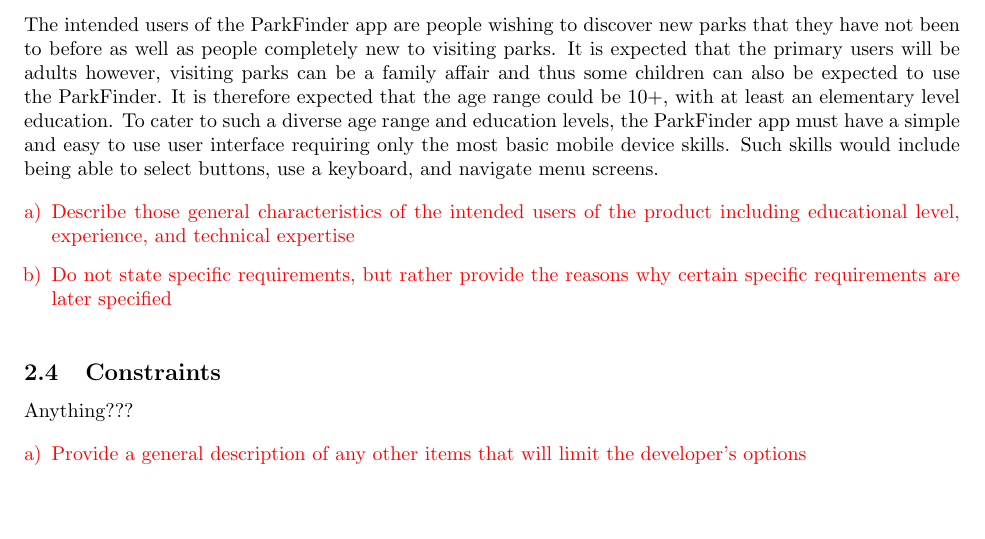
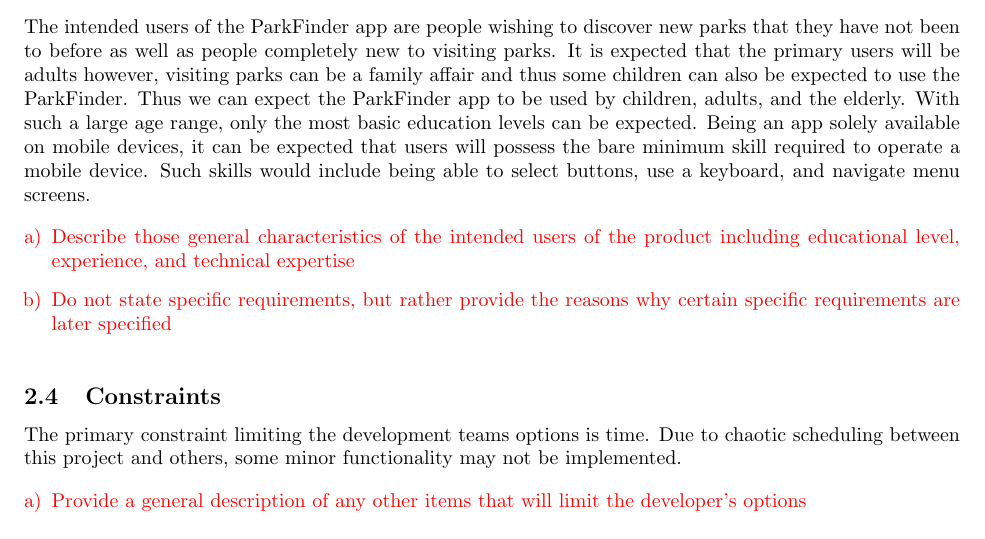
Before and after one commit to rob-stuart/Identifier, a LaTeX document (D1_SRS/SRS_combined.tex): part of page 3 of 8, cut so that both start at the same text. Compiled offline with pdfLaTeX.

Commit message:
minor updates to Section 2

```diff
--- a/D1_SRS/SRS_combined.tex
+++ b/D1_SRS/SRS_combined.tex
@@ -175,11 +175,11 @@
 The intended users of the ParkFinder app are people wishing to discover new parks that they have not
 been to before as well as people completely new to visiting parks. It is expected that the primary
 users will be adults however, visiting parks can be a family affair and thus some children can also
-be expected to use the ParkFinder. It is therefore expected that the age range could be 10+, with
-at least an elementary level education. To cater to such a diverse age range and education levels,
-the ParkFinder app must have a simple and easy to use user interface requiring only the most basic
-mobile device skills. Such skills would include being able to select buttons, use a keyboard, and
-navigate menu screens.
+be expected to use the ParkFinder. Thus we can expect the ParkFinder app to be used by children,
+adults, and the elderly. With such a large age range, only the most basic education levels can be
+expected. Being an app solely available on mobile devices, it can be expected that users will
+possess the bare minimum skill required to operate a mobile device. Such skills would include being
+able to select buttons, use a keyboard, and navigate menu screens.
 
 
 \color{red}
@@ -195,8 +195,8 @@
 \subsection{Constraints}%TODO
 \label{sub:constraints}
 % Begin SubSection
-Anything???
-
+The primary constraint limiting the development teams options is time. Due to chaotic scheduling
+between this project and others, some minor functionality may not be implemented.
 
 \color{red}
 \begin{enumerate}[a)]
```
Also changed, not shown: D1_SRS/SRS_combined.pdf.
